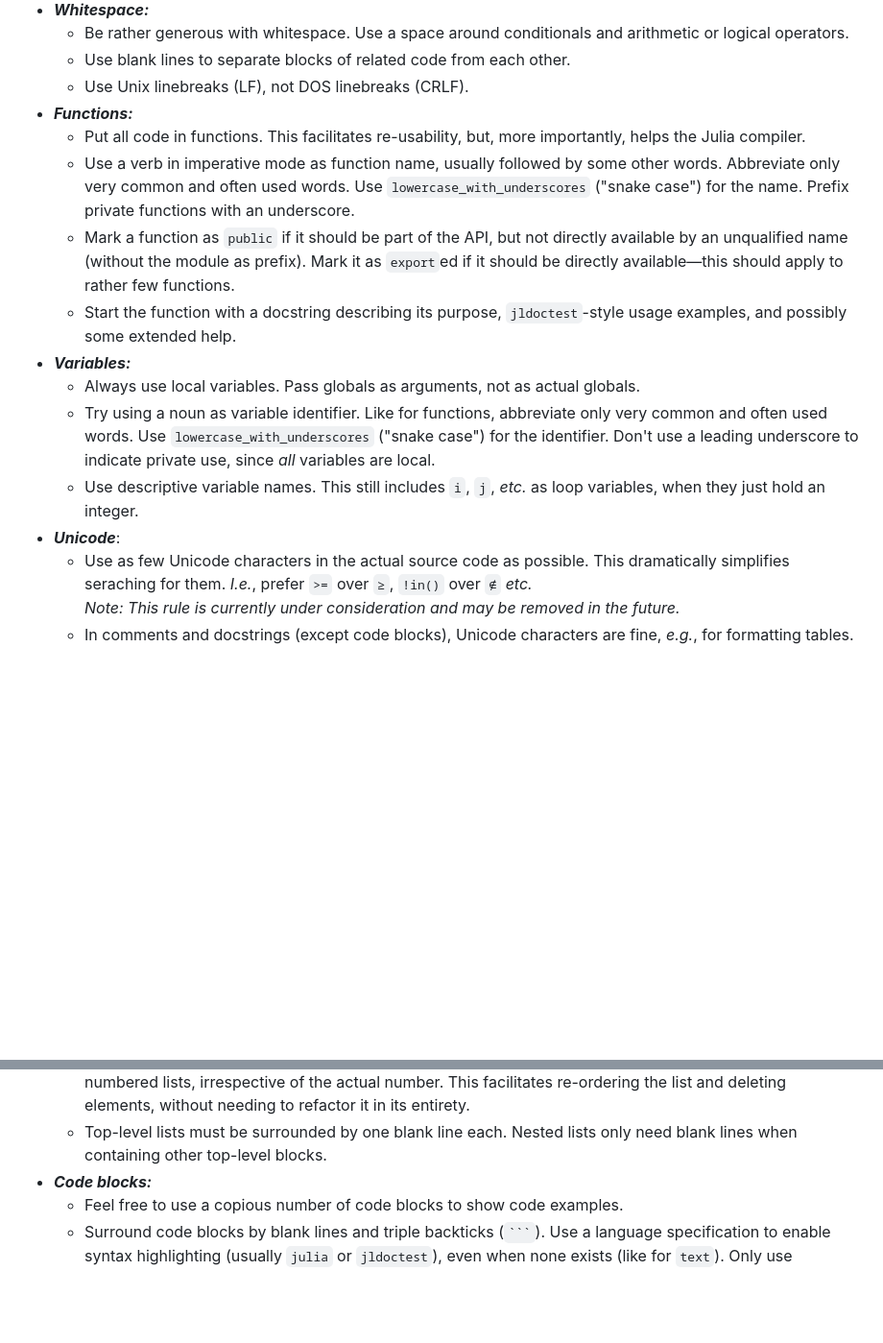
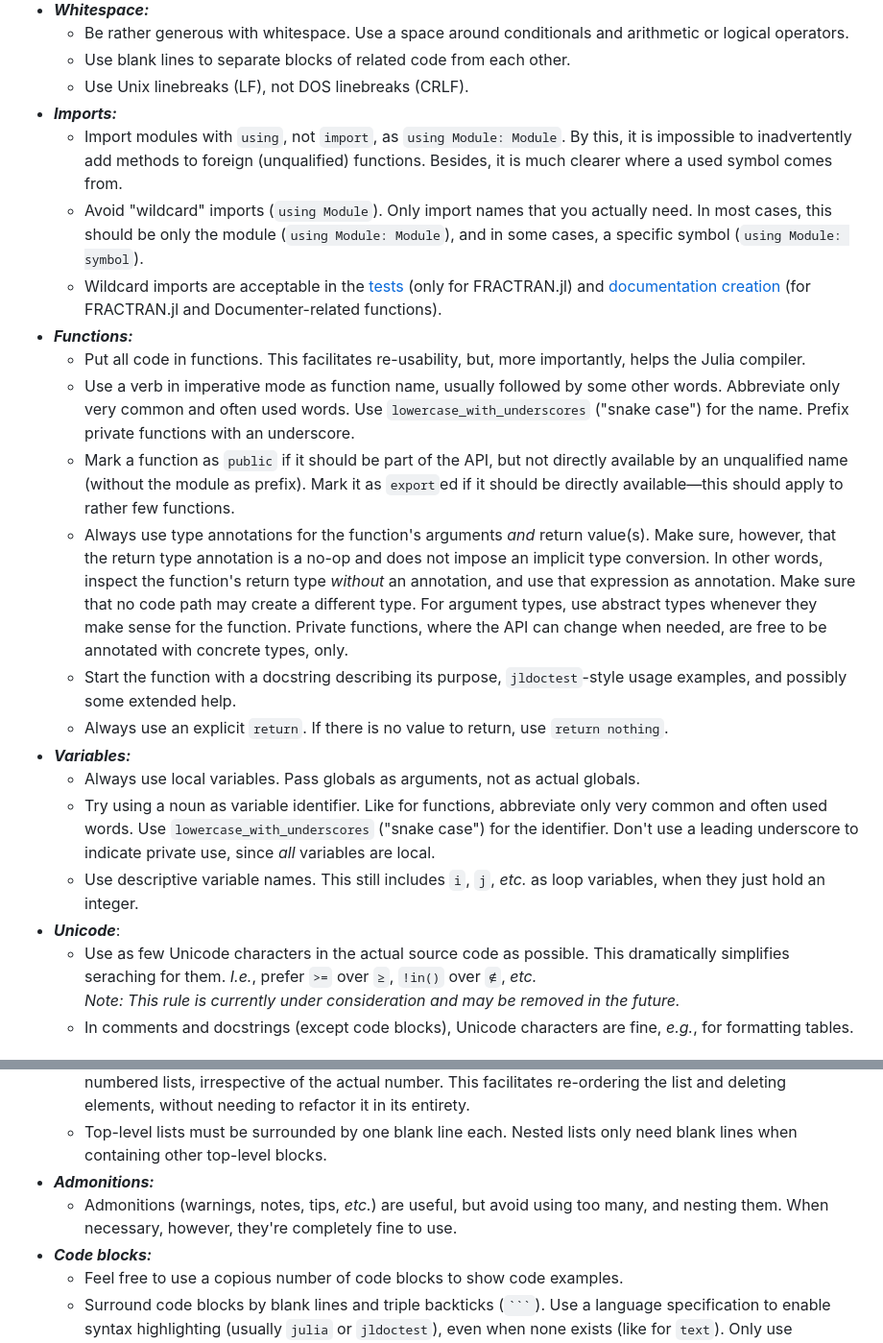
Before and after one commit to Simon-Brandt/FRACTRAN.jl, a Markdown page: CONTRIBUTING.md, 2 parts joined by grey strips. Shown at 96% size. Drawn GitHub-style; blank space fills up the shorter version.

Commit message:
Added several more items to style guide

`````diff
--- a/CONTRIBUTING.md
+++ b/CONTRIBUTING.md
@@ -80,17 +80,23 @@ The coding style for FRACTRAN.jl is inspired by [Python's PEP 8](https://peps.py
   - Be rather generous with whitespace.  Use a space around conditionals and arithmetic or logical operators.
   - Use blank lines to separate blocks of related code from each other.
   - Use Unix linebreaks (LF), not DOS linebreaks (CRLF).
+- ***Imports:***
+  - Import modules with `using`, not `import`, as `using Module: Module`.  By this, it is impossible to inadvertently add methods to foreign (unqualified) functions.  Besides, it is much clearer where a used symbol comes from.
+  - Avoid "wildcard" imports (`using Module`).  Only import names that you actually need.  In most cases, this should be only the module (`using Module: Module`), and in some cases, a specific symbol (`using Module: symbol`).
+  - Wildcard imports are acceptable in the [tests](test/runtests.jl) (only for FRACTRAN.jl) and [documentation creation](docs/make.jl) (for FRACTRAN.jl and Documenter-related functions).
 - ***Functions:***
   - Put all code in functions.  This facilitates re-usability, but, more importantly, helps the  Julia compiler.
   - Use a verb in imperative mode as function name, usually followed by some other words.  Abbreviate only very common and often used words.  Use `lowercase_with_underscores` ("snake case") for the name.  Prefix private functions with an underscore.
   - Mark a function as `public` if it should be part of the API, but not directly available by an unqualified name (without the module as prefix).  Mark it as `export`ed if it should be directly available—this should apply to rather few functions.
+  - Always use type annotations for the function's arguments *and* return value(s).  Make sure, however, that the return type annotation is a no-op and does not impose an implicit type conversion.  In other words, inspect the function's return type *without* an annotation, and use that expression as annotation.  Make sure that no code path may create a different type.  For argument types, use abstract types whenever they make sense for the function.  Private functions, where the API can change when needed, are free to be annotated with concrete types, only.
   - Start the function with a docstring describing its purpose, `jldoctest`-style usage examples, and possibly some extended help.
+  - Always use an explicit `return`.  If there is no value to return, use `return nothing`.
 - ***Variables:***
   - Always use local variables.  Pass globals as arguments, not as actual globals.
   - Try using a noun as variable identifier.  Like for functions, abbreviate only very common and often used words.  Use `lowercase_with_underscores` ("snake case") for the identifier.  Don't use a leading underscore to indicate private use, since *all* variables are local.
   - Use descriptive variable names.  This still includes `i`, `j`, *etc.* as loop variables, when they just hold an integer.
 - ***Unicode***:
-  - Use as few Unicode characters in the actual source code as possible.  This dramatically simplifies seraching for them.  *I.e.*, prefer `>=` over `≥`, `!in()` over `∉` *etc.*
+  - Use as few Unicode characters in the actual source code as possible.  This dramatically simplifies seraching for them.  *I.e.*, prefer `>=` over `≥`, `!in()` over `∉`, *etc.*
   *Note: This rule is currently under consideration and may be removed in the future.*
   - In comments and docstrings (except code blocks), Unicode characters are fine, *e.g.*, for formatting tables.
 
@@ -114,6 +120,8 @@ The documentation (including docstrings) is written in [Julia Markdown](https://
 - ***Lists:***
   - Use hyphens (`-`) to markup unnumbered lists, not asterisks (`*`) or plus signs (`+`).  Use a literal `1.` for numbered lists, irrespective of the actual number.  This facilitates re-ordering the list and deleting elements, without needing to refactor it in its entirety.
   - Top-level lists must be surrounded by one blank line each.  Nested lists only need blank lines when containing other top-level blocks.
+- ***Admonitions:***
+  - Admonitions (warnings, notes, tips, *etc.*) are useful, but avoid using too many, and nesting them.  When necessary, however, they're completely fine to use.
 - ***Code blocks:***
   - Feel free to use a copious number of code blocks to show code examples.
   - Surround code blocks by blank lines and triple backticks (```` ``` ````).  Use a language specification to enable syntax highlighting (usually `julia` or `jldoctest`), even when none exists (like for `text`).  Only use indented code blocks for the leading symbol signature in docstrings.
`````
Also changed, not shown: other parts of CONTRIBUTING.md (+2 -2 lines).
